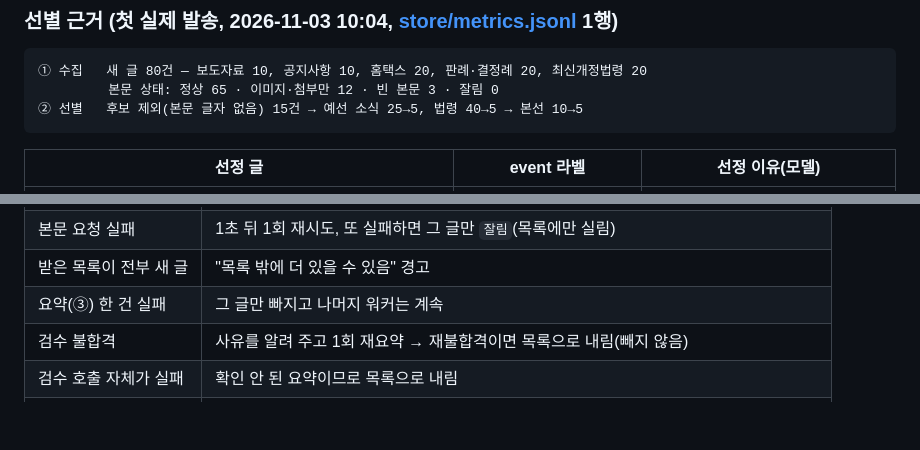
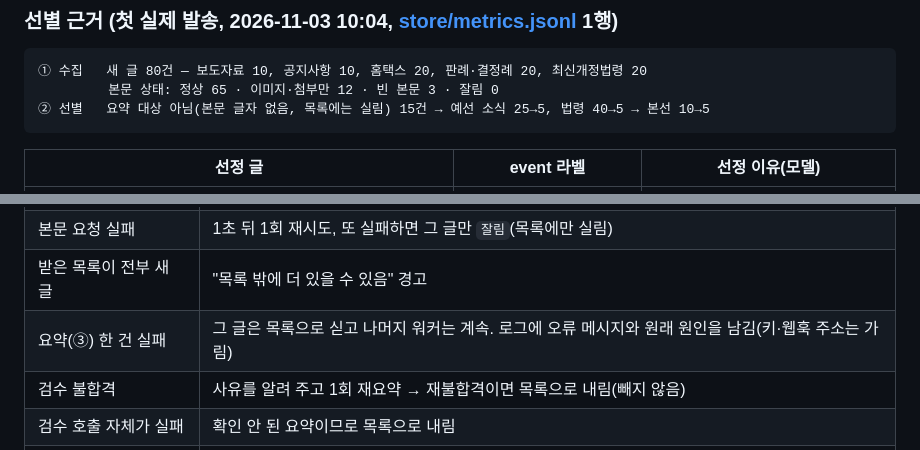
Before and after one commit to ctaleez51-art/my-newsletter, a Markdown page: REPORT.md, 2 parts joined by grey strips. GitHub-like rendering; blank space fills up the shorter version.

````diff
--- a/REPORT.md
+++ b/REPORT.md
@@ -82,7 +82,7 @@
 ```
 ① 수집   새 글 80건 — 보도자료 10, 공지사항 10, 홈택스 20, 판례·결정례 20, 최신개정법령 20
          본문 상태: 정상 65 · 이미지·첨부만 12 · 빈 본문 3 · 잘림 0
-② 선별   후보 제외(본문 글자 없음) 15건 → 예선 소식 25→5, 법령 40→5 → 본선 10→5
+② 선별   요약 대상 아님(본문 글자 없음, 목록에는 실림) 15건 → 예선 소식 25→5, 법령 40→5 → 본선 10→5
 ```
 
 | 선정 글 | event 라벨 | 선정 이유(모델) |
@@ -134,7 +134,7 @@ flowchart TD
 | 소스 하나가 응답 없음 | 그 소스만 "응답 없음"으로 로그에 남기고 나머지는 계속 |
 | 본문 요청 실패 | 1초 뒤 1회 재시도, 또 실패하면 그 글만 `잘림`(목록에만 실림) |
 | 받은 목록이 전부 새 글 | "목록 밖에 더 있을 수 있음" 경고 |
-| 요약(③) 한 건 실패 | 그 글만 빠지고 나머지 워커는 계속 |
+| 요약(③) 한 건 실패 | 그 글은 목록으로 싣고 나머지 워커는 계속. 로그에 오류 메시지와 원래 원인을 남김(키·웹훅 주소는 가림) |
 | 검수 불합격 | 사유를 알려 주고 1회 재요약 → 재불합격이면 목록으로 내림(빼지 않음) |
 | 검수 호출 자체가 실패 | 확인 안 된 요약이므로 목록으로 내림 |
 | 새 글 0건 | "오늘은 새 글이 없습니다" 메시지 |
````
Also changed, not shown: other parts of REPORT.md (+30 -11 lines), docs/discord.png (added).
